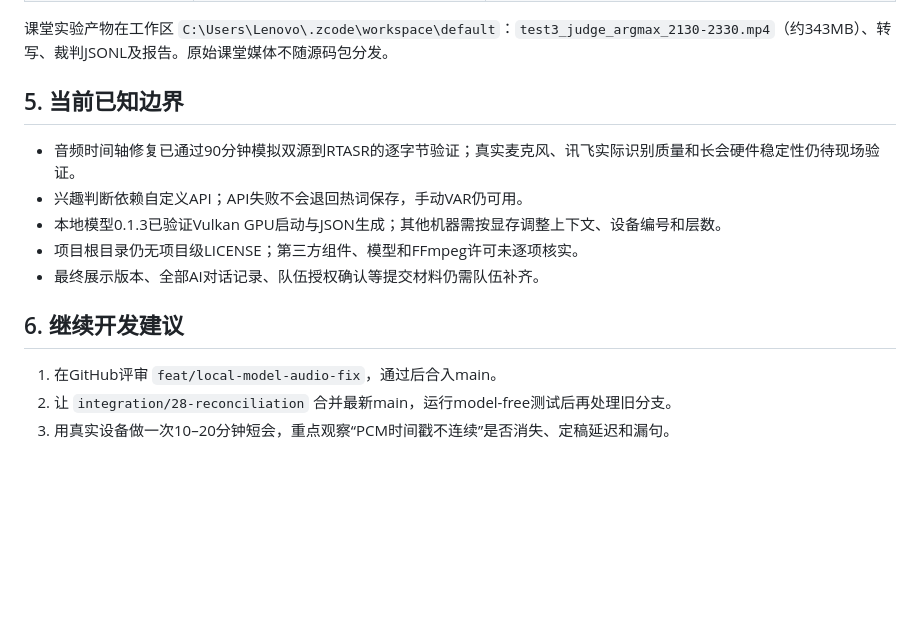
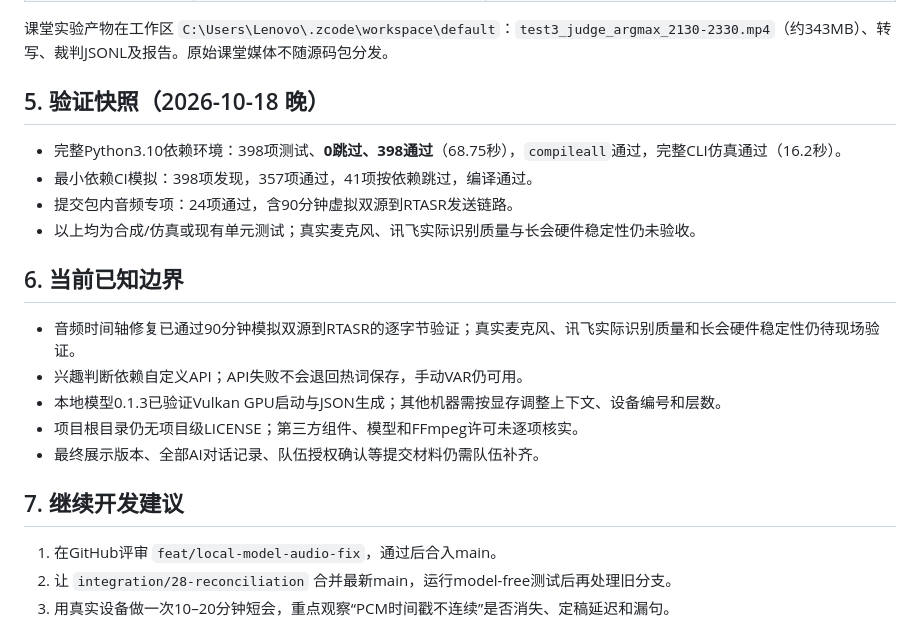
Before and after one commit to DanielXiong8/meetingVAR, a Markdown page: docs/DEVELOPMENT_STATUS.md, the part around the change. Rendered like a GitHub page; blank space fills up the shorter version.

Commit message:
docs: record full-suite verification snapshot

```diff
--- a/docs/DEVELOPMENT_STATUS.md
+++ b/docs/DEVELOPMENT_STATUS.md
@@ -56,7 +56,14 @@
 
 课堂实验产物在工作区 `C:\Users\Lenovo\.zcode\workspace\default`：`test3_judge_argmax_2130-2330.mp4`（约343MB）、转写、裁判JSONL及报告。原始课堂媒体不随源码包分发。
 
-## 5. 当前已知边界
+## 5. 验证快照（2026-10-18 晚）
+
+- 完整Python3.10依赖环境：398项测试、**0跳过、398通过**（68.75秒），`compileall`通过，完整CLI仿真通过（16.2秒）。
+- 最小依赖CI模拟：398项发现，357项通过，41项按依赖跳过，编译通过。
+- 提交包内音频专项：24项通过，含90分钟虚拟双源到RTASR发送链路。
+- 以上均为合成/仿真或现有单元测试；真实麦克风、讯飞实际识别质量与长会硬件稳定性仍未验收。
+
+## 6. 当前已知边界
 
 - 音频时间轴修复已通过90分钟模拟双源到RTASR的逐字节验证；真实麦克风、讯飞实际识别质量和长会硬件稳定性仍待现场验证。
 - 兴趣判断依赖自定义API；API失败不会退回热词保存，手动VAR仍可用。
@@ -64,7 +71,7 @@
 - 项目根目录仍无项目级LICENSE；第三方组件、模型和FFmpeg许可未逐项核实。
 - 最终展示版本、全部AI对话记录、队伍授权确认等提交材料仍需队伍补齐。
 
-## 6. 继续开发建议
+## 7. 继续开发建议
 
 1. 在GitHub评审 `feat/local-model-audio-fix`，通过后合入main。
 2. 让 `integration/28-reconciliation` 合并最新main，运行model-free测试后再处理旧分支。
```
